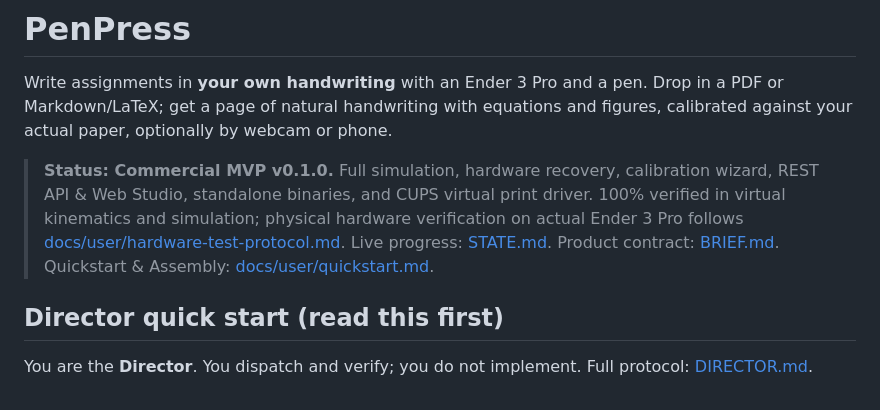
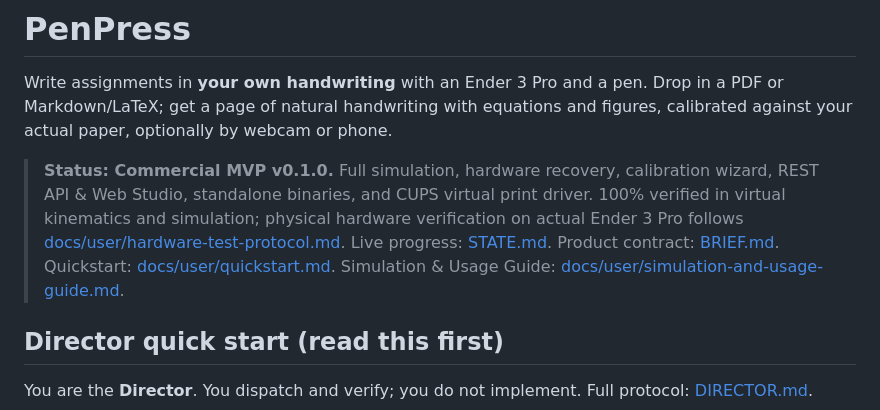
Before and after one commit to Mr-kp/penpress, a Markdown page: README.md, the part around the change. Rendered like a GitHub page.

Commit message:
docs: add simulation and usage guide covering CLI, Web Studio, and kinematics simulation

```diff
--- a/README.md
+++ b/README.md
@@ -2,7 +2,7 @@
 
 Write assignments in **your own handwriting** with an Ender 3 Pro and a pen. Drop in a PDF or Markdown/LaTeX; get a page of natural handwriting with equations and figures, calibrated against your actual paper, optionally by webcam or phone.
 
-> **Status: Commercial MVP v0.1.0.** Full simulation, hardware recovery, calibration wizard, REST API & Web Studio, standalone binaries, and CUPS virtual print driver. 100% verified in virtual kinematics and simulation; physical hardware verification on actual Ender 3 Pro follows [docs/user/hardware-test-protocol.md](docs/user/hardware-test-protocol.md). Live progress: [STATE.md](STATE.md). Product contract: [BRIEF.md](BRIEF.md). Quickstart & Assembly: [docs/user/quickstart.md](docs/user/quickstart.md).
+> **Status: Commercial MVP v0.1.0.** Full simulation, hardware recovery, calibration wizard, REST API & Web Studio, standalone binaries, and CUPS virtual print driver. 100% verified in virtual kinematics and simulation; physical hardware verification on actual Ender 3 Pro follows [docs/user/hardware-test-protocol.md](docs/user/hardware-test-protocol.md). Live progress: [STATE.md](STATE.md). Product contract: [BRIEF.md](BRIEF.md). Quickstart: [docs/user/quickstart.md](docs/user/quickstart.md). Simulation & Usage Guide: [docs/user/simulation-and-usage-guide.md](docs/user/simulation-and-usage-guide.md).
 
 ## Director quick start (read this first)
 
```
Also changed, not shown: CHANGELOG.md (+1 -0 lines), docs/user/simulation-and-usage-guide.md (added, +194 -0 lines).
